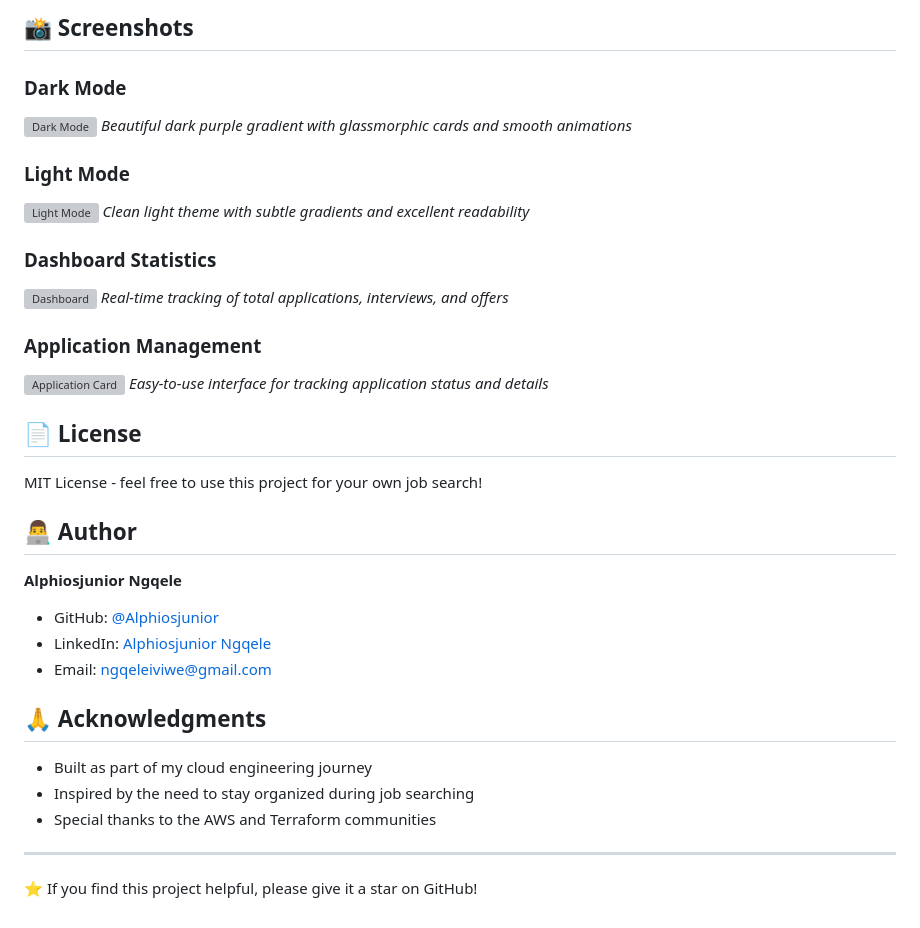
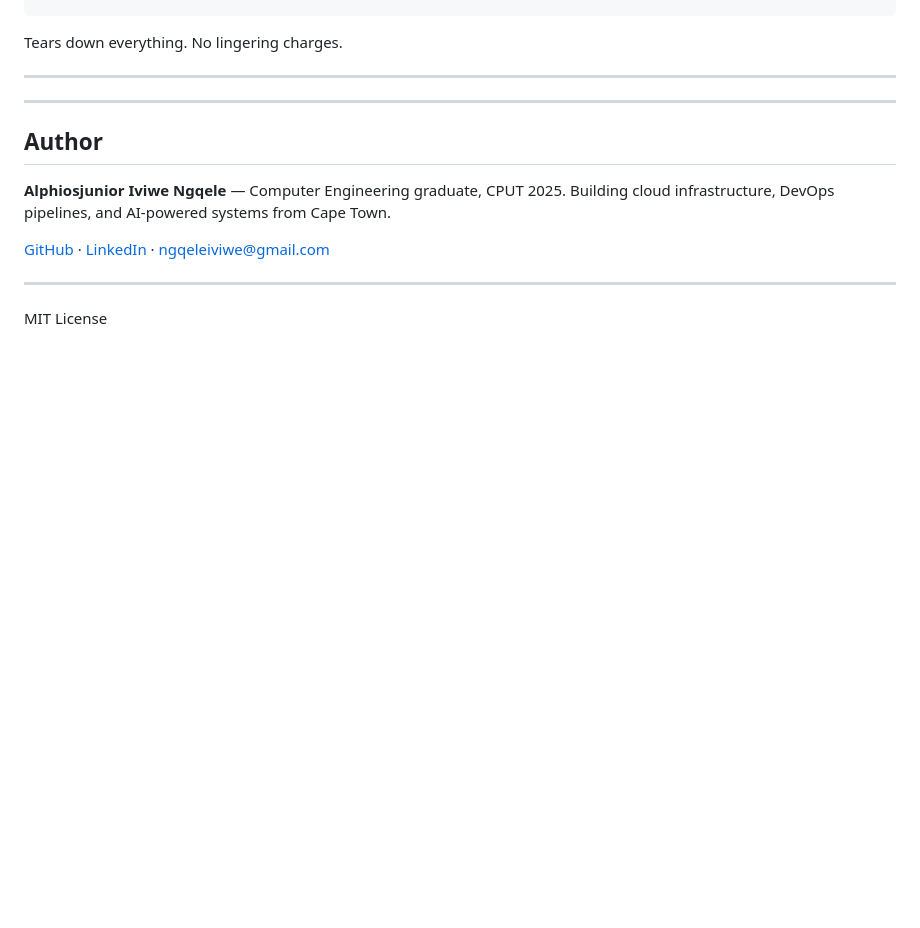
Before and after one commit to Alphiosjunior/job-application-tracker, a Markdown page: README.md, the part around one of its changes. GitHub-like rendering; blank space fills up the shorter version; grey boxes are pictures that could not be loaded.

````diff
--- a/README.md
+++ b/README.md
@@ -173,45 +146,18 @@ terraform destroy
 ```
 
-## 📸 Screenshots
-
-### Dark Mode
-
-![Dark Mode](screenshots/dark-mode.png)
-_Beautiful dark purple gradient with glassmorphic cards and smooth animations_
-
-### Light Mode
-
-![Light Mode](screenshots/light-mode.png)
-_Clean light theme with subtle gradients and excellent readability_
-
-### Dashboard Statistics
-
-![Dashboard](screenshots/dashboard.png)
-_Real-time tracking of total applications, interviews, and offers_
-
-### Application Management
-
-![Application Card](screenshots/application-card.png)
-_Easy-to-use interface for tracking application status and details_
-
-## 📄 License
-
-MIT License - feel free to use this project for your own job search!
-
-## 👨‍💻 Author
-
-**Alphiosjunior Ngqele**
-
-- GitHub: [@Alphiosjunior](https://github.com/Alphiosjunior)
-- LinkedIn: [Alphiosjunior Ngqele](https://www.linkedin.com/in/alphiosjunior-iviwe-ngqele-8b510127a/)
-- Email: ngqeleiviwe@gmail.com
-
-## 🙏 Acknowledgments
-
-- Built as part of my cloud engineering journey
-- Inspired by the need to stay organized during job searching
-- Special thanks to the AWS and Terraform communities
+Tears down everything. No lingering charges.
 
 ---
 
-⭐ If you find this project helpful, please give it a star on GitHub!
+---
+
+## Author
+
+**Alphiosjunior Iviwe Ngqele** — Computer Engineering graduate, CPUT 2025.
+Building cloud infrastructure, DevOps pipelines, and AI-powered systems from Cape Town.
+
+[GitHub](https://github.com/Alphiosjunior) · [LinkedIn](https://www.linkedin.com/in/alphiosjunior-iviwe-ngqele-8b510127a/) · [ngqeleiviwe@gmail.com](mailto:ngqeleiviwe@gmail.com)
+
+---
+
+MIT License
````
Also changed, not shown: other parts of README.md (+79 -106 lines).
